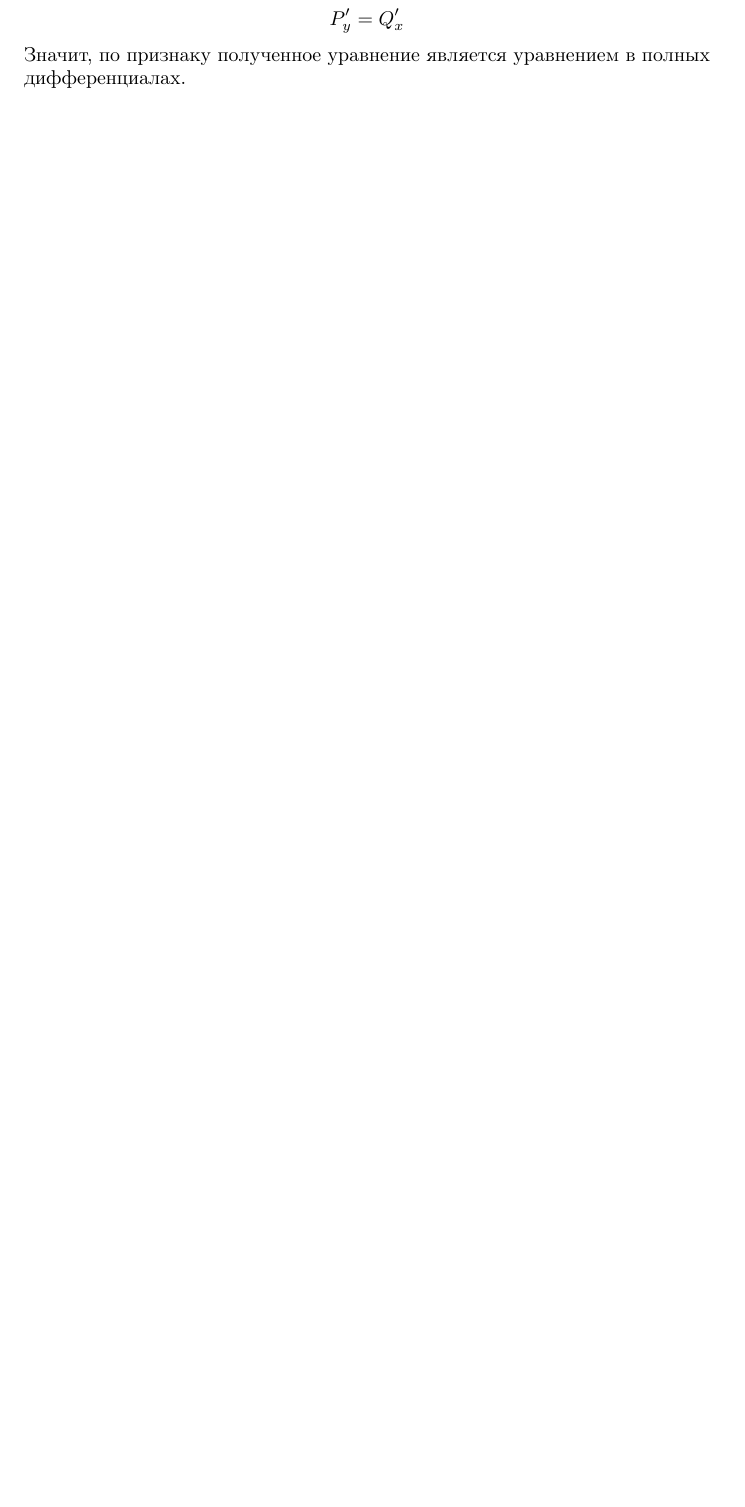
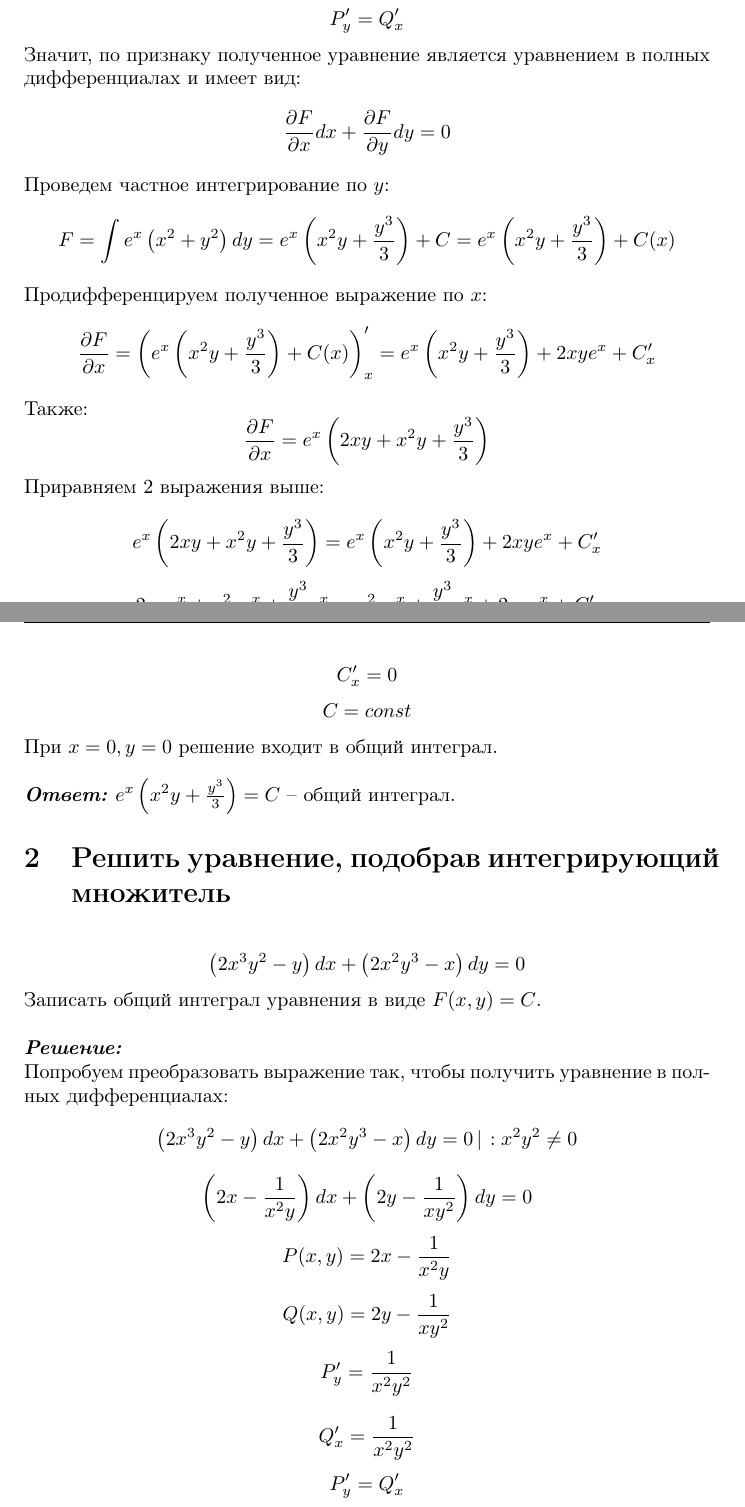
Before and after one commit to a-nechaeva/Differential-Equations, a LaTeX document (дз_3/Report.tex): part of page 3 of 3 before the commit and two parts of pages 3 and 4 of 5 after it, the two joined at a grey line, cut so that both start at the same text, the shorter picture padded with empty space. Compiled offline with pdfLaTeX.

Commit message:
1, 2 done

```diff
--- a/дз_3/Report.tex
+++ b/дз_3/Report.tex
@@ -197,4 +197,65 @@ Q'_x =  e^x \left(x^2 + y^2 \right) + e^x \left(2x \right)  = e^x \left(2x + x^2
 \begin{equation*}
 P'_y= Q'_x
 \end{equation*}
-Значит, по признаку полученное уравнение является уравнением в полных дифференциалах.
+Значит, по признаку полученное уравнение является уравнением в полных дифференциалах и имеет вид:
+\begin{equation*}
+\frac{\partial F}{\partial x} dx + \frac{\partial F}{\partial y} dy = 0
+\end{equation*}
+Проведем частное интегрирование по $y$:
+\begin{equation*}
+F = \int  e^x \left(x^2 + y^2 \right)dy =  e^x \left( x^2 y + \frac{y^3}{3} \right) + C =   e^x \left( x^2 y + \frac{y^3}{3} \right) + C(x)
+\end{equation*}
+Продифференцируем полученное выражение по $x$:
+\begin{equation*}
+\frac{\partial F}{\partial x} = \left( e^x \left( x^2 y + \frac{y^3}{3} \right) + C(x) \right)'_x =  e^x \left( x^2 y + \frac{y^3}{3} \right) + 2xy e^x+ C'_x
+\end{equation*}
+Также:
+\begin{equation*}
+\frac{\partial F}{\partial x} =  e^x \left( 2xy + x^2y+\frac{y^3}{3} \right)
+\end{equation*}
+Приравняем 2 выражения выше:
+
+\begin{equation*}
+e^x \left( 2xy + x^2y+\frac{y^3}{3} \right)  =  e^x \left( x^2 y + \frac{y^3}{3} \right) + 2xy e^x+ C'_x
+\end{equation*}
+\begin{equation*}
+2xye^x + x^2ye^x+\frac{y^3}{3} e^x  =  x^2 ye^x + \frac{y^3}{3}e^x  + 2xy e^x+ C'_x
+\end{equation*}
+\begin{equation*}
+C'_x = 0
+\end{equation*}
+\begin{equation*}
+C = const
+\end{equation*}
+При $x = 0, y = 0$ решение входит в общий интеграл.\\\\
+\textit{\textbf{Ответ:}} $ e^x \left( x^2 y + \frac{y^3}{3} \right) = C$ -- общий интеграл.
+
+\section{Решить уравнение, подобрав интегрирующий множитель}
+\begin{equation*}
+\left(2x^3y^2 - y \right)dx + \left(2x^2y^3-x \right)dy = 0
+\end{equation*}
+Записать общий интеграл уравнения в виде $F(x, y) = C$.\\\\
+\textit{\textbf{Решение:}}\\
+Попробуем преобразовать выражение так, чтобы получить уравнение в полных дифференциалах:
+\begin{equation*}
+\left(2x^3y^2 - y \right)dx + \left(2x^2y^3-x \right)dy = 0  \left| \right. : x^2y^2 \neq 0
+\end{equation*}
+\begin{equation*}
+\left(2x - \frac{1}{x^2y} \right)dx + \left(2y-\frac{1}{xy^2} \right)dy = 0
+\end{equation*}
+\begin{equation*}
+P(x, y) = 2x - \frac{1}{x^2y}
+\end{equation*}
+\begin{equation*}
+Q(x, y) = 2y-\frac{1}{xy^2}
+\end{equation*}
+\begin{equation*}
+P'_y = \frac{1}{x^2y^2}
+\end{equation*}
+
+\begin{equation*}
+Q'_x = \frac{1}{x^2y^2}
+\end{equation*}
+\begin{equation*}
+P'_y= Q'_x
+\end{equation*}
@@ -200,0 +268,2 @@ P'_y= Q'_x
+F = \int  \left(2y-\frac{1}{xy^2} \right)  dy = y^2 + \frac{1}{xy} + C(x)
+\end{equation*}
```
Also changed, not shown: дз_3/Report.pdf, дз_3/Report.tex (41 more changed lines), 4 other files.
